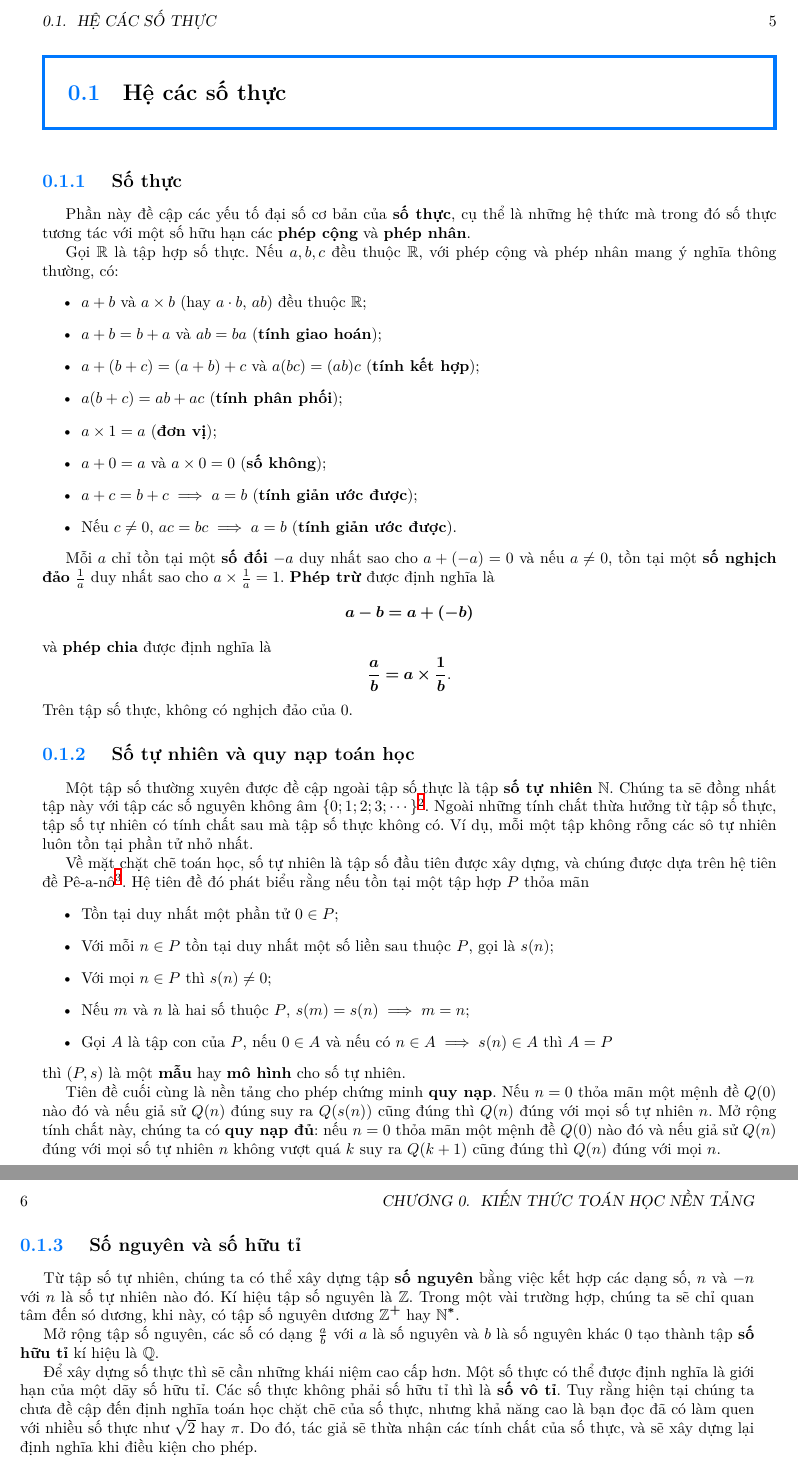
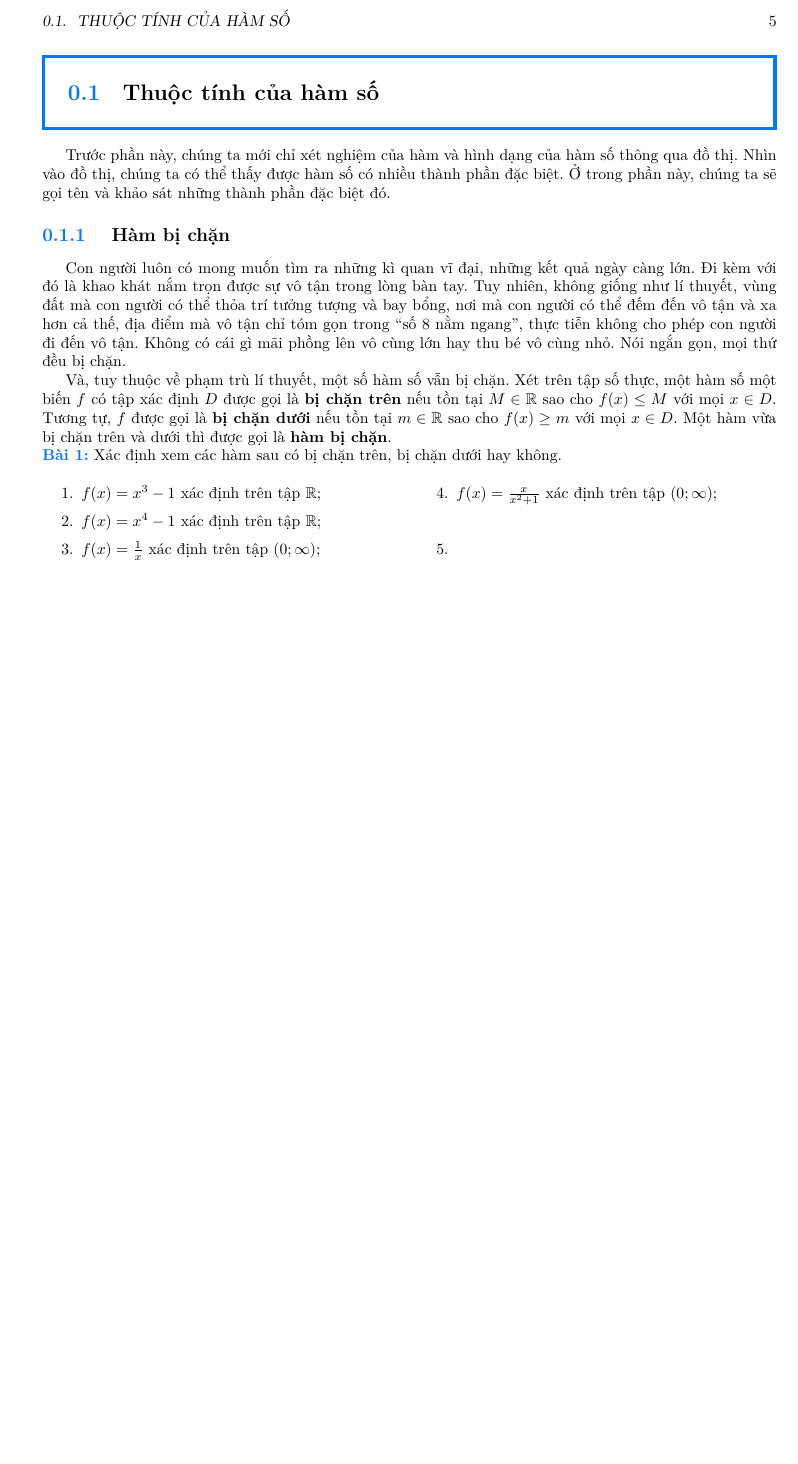
Before and after one commit to Piseratopo/-n-t-p-V-t-L-, a LaTeX book (main.tex, which reads chapter/toan_hoc_nen_tang/tinh_chat_ham/ham_bi_chan.tex): two parts of pages 5 and 6 of 7 before the commit and part of page 5 of 6 after it, the two joined at a grey line, cut at the place of the change, the shorter picture padded with empty space. Compiled offline with XeLaTeX; a missing font is replaced by an installed copy or a similar font.

Commit message:
uplaoad adding file

```diff
--- a/chapter/toan_hoc_nen_tang/tinh_chat_ham/ham_bi_chan.tex
+++ b/chapter/toan_hoc_nen_tang/tinh_chat_ham/ham_bi_chan.tex
@@ -4,4 +4,16 @@
 
 Con người luôn có mong muốn tìm ra những kì quan vĩ đại, những kết quả ngày càng lớn. Đi kèm với đó là khao khát nắm trọn được sự vô tận trong lòng bàn tay. Tuy nhiên, không giống như lí thuyết, vùng đất mà con người có thể thỏa trí tưởng tượng và bay bổng, nơi mà con người có thể đếm đến vô tận và xa hơn cả thế, địa điểm mà vô tận chỉ tóm gọn trong ``số $8$ nằm ngang'', thực tiễn không cho phép con người đi đến vô tận. Không có cái gì mãi phồng lên vô cùng lớn hay thu bé vô cùng nhỏ. Nói ngắn gọn, mọi thứ đều bị chặn.
 
-Và, tuy thuộc về phạm trù lí thuyết, một số hàm số vẫn bị chặn. Xét trên tập số thực, một hàm số một biến $f$ có tập xác định $D$ được gọi là \defText{bị chặn trên} nếu tồn tại $M \in \mathbb{R}$ sao cho $f(x) \leq M$ với mọi $x \in D$. Tương tự, $f$ được gọi là \defText{bị chặn dưới} nếu tồn tại $m \in \mathbb{R}$ sao cho $f(x) \geq m$ với mọi $x \in D$.
+Và, tuy thuộc về phạm trù lí thuyết, một số hàm số vẫn bị chặn. Xét trên tập số thực, một hàm số một biến $f$ có tập xác định $D$ được gọi là \defText{bị chặn trên} nếu tồn tại $M \in \mathbb{R}$ sao cho $f(x) \leq M$ với mọi $x \in D$. Tương tự, $f$ được gọi là \defText{bị chặn dưới} nếu tồn tại $m \in \mathbb{R}$ sao cho $f(x) \geq m$ với mọi $x \in D$. Một hàm vừa bị chặn trên và dưới thì được gọi là \defText{hàm bị chặn}.
+
+\exercise Xác định xem các hàm sau có bị chặn trên, bị chặn dưới hay không.
+
+\begin{multicols}{2}
+   \begin{enumerate}
+      \item $f(x) = x^3 - 1$ xác định trên tập $\mathbb{R}$;
+      \item $f(x) = x^4 - 1$ xác định trên tập $\mathbb{R}$;
+      \item $f(x) = \frac{1}{x}$ xác định trên tập $\left(0; \infty\right)$;
+      \item $f(x) = \frac{x}{x^2 + 1}$ xác định trên tập $\left(0; \infty\right)$;
+      \item $
+   \end{enumerate}
+\end{multicols}
```
Also changed, not shown: chapter/toan_hoc_nen_tang.tex (+2 -2 lines), chapter/toan_hoc_nen_tang/ham_so_mot_bien.tex (+2 -0 lines), chapter/toan_hoc_nen_tang/ham_so_mot_bien/ham_tung_phan.tex (+1 -1 lines), chapter/toan_hoc_nen_tang/ham_so_mot_bien/khai_can.tex (added, +7 -0 lines), chapter/toan_hoc_nen_tang/tinh_chat_ham.tex (+3 -3 lines), main.bbl, main.pdf.
